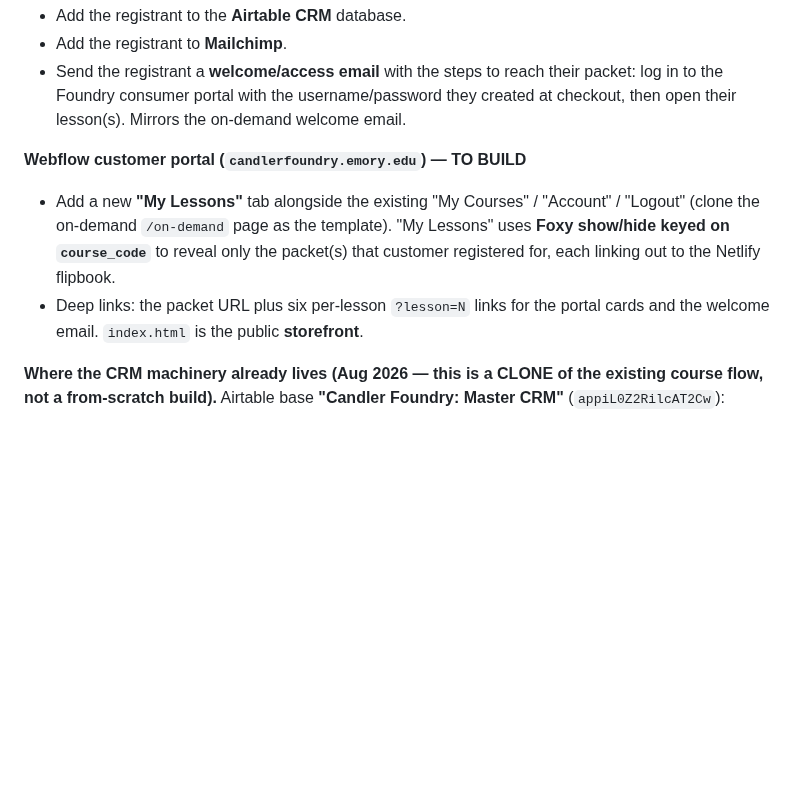
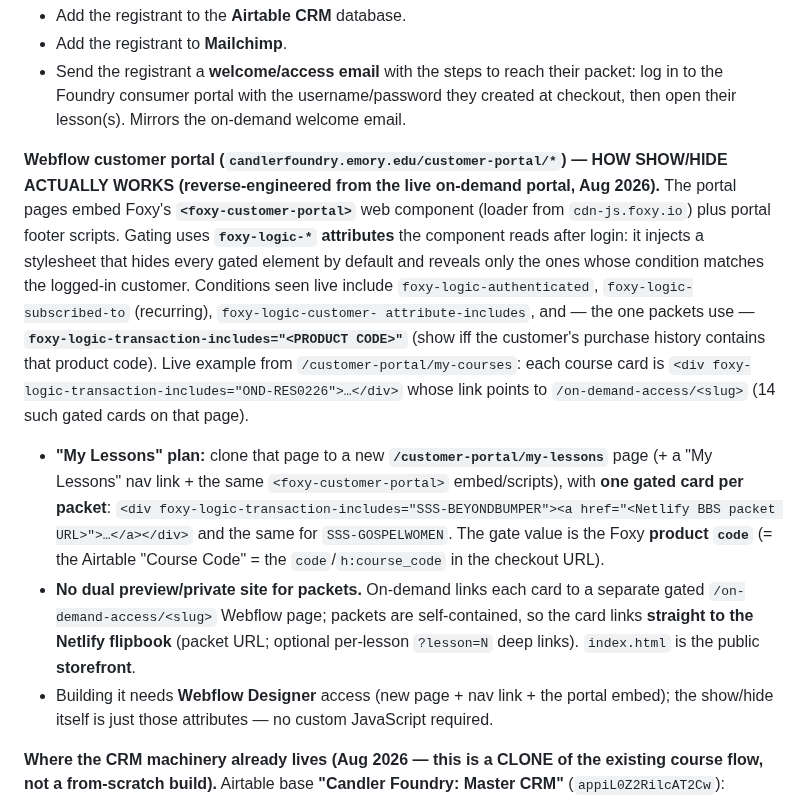
Before and after one commit to candlerfoundry/sunday_school_simplified, a Markdown page: README.md, the part around the change. GitHub-like rendering; blank space fills up the shorter version.

Commit message:
README: document Foxy foxy-logic-transaction-includes show/hide mechanism for My Lessons portal tab (Aug 2026)

```diff
--- a/README.md
+++ b/README.md
@@ -512,13 +512,30 @@ cosmetic and lives entirely in the portal. Existing on-demand template to clone:
   to the Foundry consumer portal with the username/password they created at checkout, then open
   their lesson(s). Mirrors the on-demand welcome email.
 
-**Webflow customer portal (`candlerfoundry.emory.edu`) — TO BUILD**
-- Add a new **"My Lessons"** tab alongside the existing "My Courses" / "Account" / "Logout"
-  (clone the on-demand `/on-demand` page as the template). "My Lessons" uses **Foxy show/hide
-  keyed on `course_code`** to reveal only the packet(s) that customer registered for, each
-  linking out to the Netlify flipbook.
-- Deep links: the packet URL plus six per-lesson `?lesson=N` links for the portal cards and the
-  welcome email. `index.html` is the public **storefront**.
+**Webflow customer portal (`candlerfoundry.emory.edu/customer-portal/*`) — HOW SHOW/HIDE
+ACTUALLY WORKS (reverse-engineered from the live on-demand portal, Aug 2026).** The portal
+pages embed Foxy's **`<foxy-customer-portal>`** web component (loader from `cdn-js.foxy.io`)
+plus portal footer scripts. Gating uses **`foxy-logic-*` attributes** the component reads after
+login: it injects a stylesheet that hides every gated element by default and reveals only the
+ones whose condition matches the logged-in customer. Conditions seen live include
+`foxy-logic-authenticated`, `foxy-logic-subscribed-to` (recurring), `foxy-logic-customer-
+attribute-includes`, and — the one packets use — **`foxy-logic-transaction-includes="<PRODUCT
+CODE>"`** (show iff the customer's purchase history contains that product code). Live example
+from `/customer-portal/my-courses`: each course card is
+`<div foxy-logic-transaction-includes="OND-RES0226">…</div>` whose link points to
+`/on-demand-access/<slug>` (14 such gated cards on that page).
+- **"My Lessons" plan:** clone that page to a new **`/customer-portal/my-lessons`** page (+ a
+  "My Lessons" nav link + the same `<foxy-customer-portal>` embed/scripts), with **one gated
+  card per packet**:
+  `<div foxy-logic-transaction-includes="SSS-BEYONDBUMPER"><a href="<Netlify BBS packet URL>">…</a></div>`
+  and the same for `SSS-GOSPELWOMEN`. The gate value is the Foxy **product `code`** (= the
+  Airtable "Course Code" = the `code`/`h:course_code` in the checkout URL).
+- **No dual preview/private site for packets.** On-demand links each card to a separate gated
+  `/on-demand-access/<slug>` Webflow page; packets are self-contained, so the card links
+  **straight to the Netlify flipbook** (packet URL; optional per-lesson `?lesson=N` deep links).
+  `index.html` is the public **storefront**.
+- Building it needs **Webflow Designer** access (new page + nav link + the portal embed); the
+  show/hide itself is just those attributes — no custom JavaScript required.
 
 **Where the CRM machinery already lives (Aug 2026 — this is a CLONE of the existing course
 flow, not a from-scratch build).** Airtable base **"Candler Foundry: Master CRM"**
```
